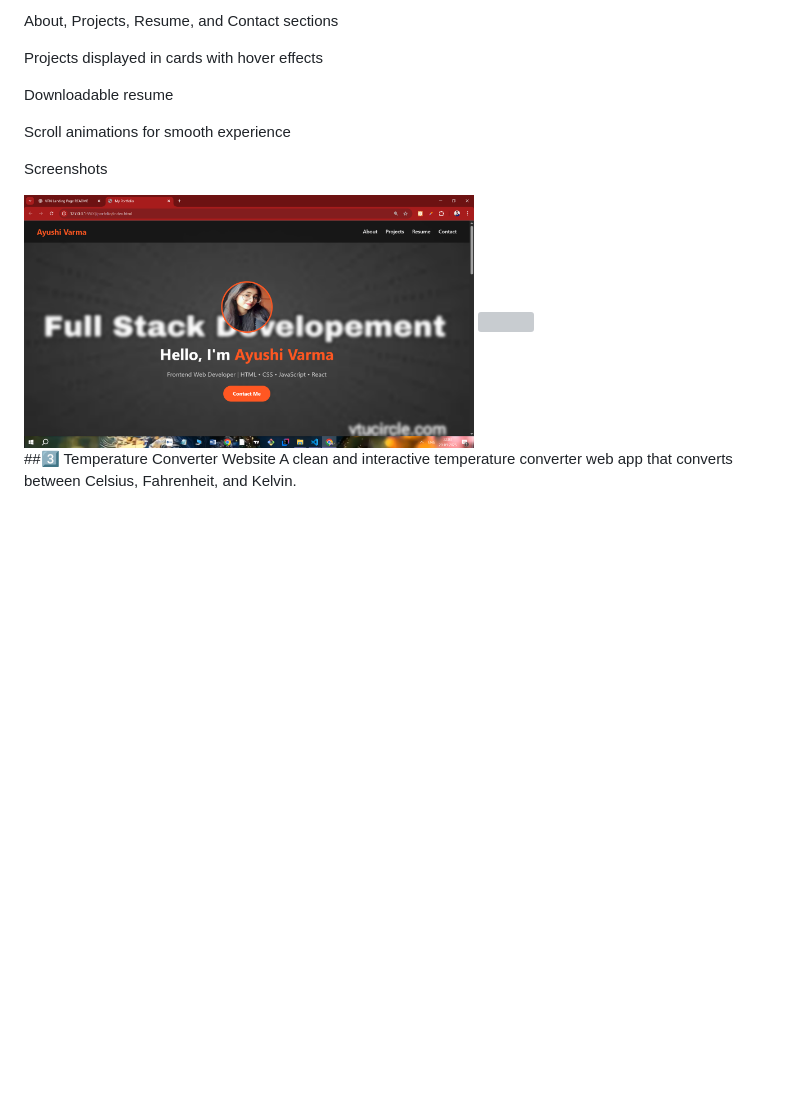
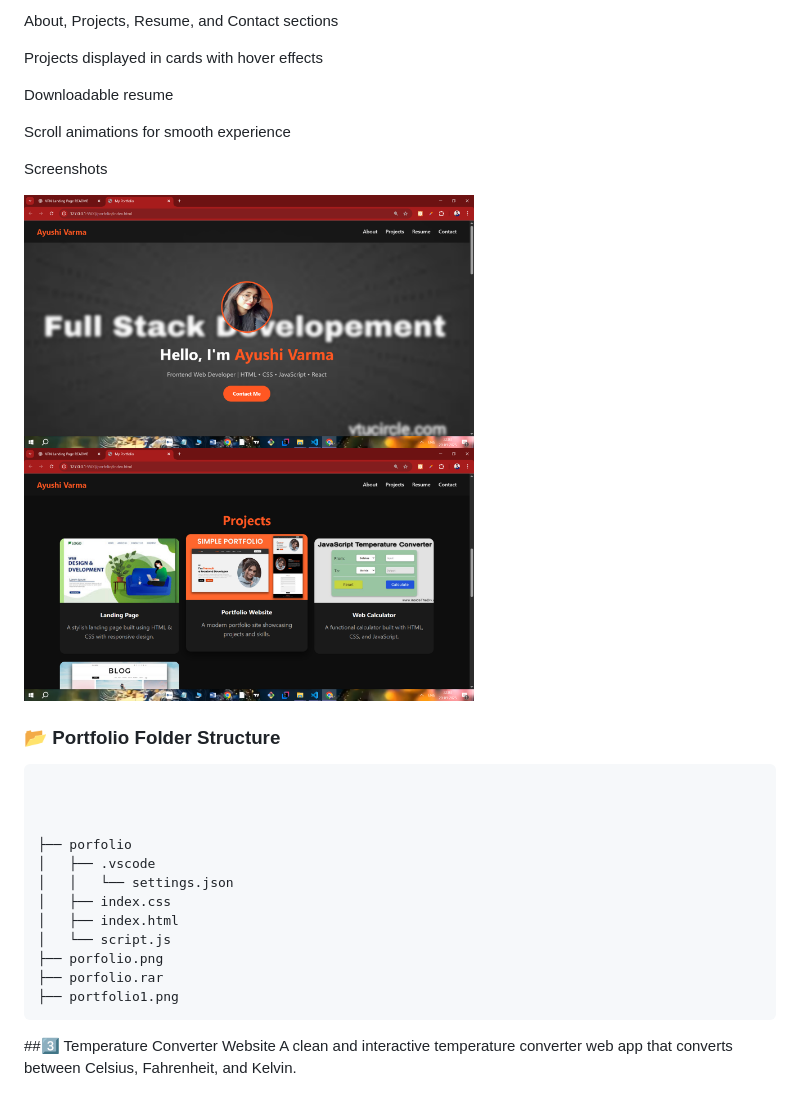
Before and after one commit to JaYRaNa213/OASIS-INFOBYTE, a Markdown page: README.md, the part around one of its changes. GitHub-like rendering; blank space fills up the shorter version; grey boxes are pictures that could not be loaded.

````diff
--- a/README.md
+++ b/README.md
@@ -44,11 +66,28 @@ Downloadable resume
 
 Scroll animations for smooth experience
 
+
 Screenshots
 
 
 <img src ="./porfolio.png " width=450>
-<img src =".portfolio1.png" width=450>
+<img src ="./portfolio1.png" width=450>
+
+### 📂 Portfolio Folder Structure
+```
+
+
+
+├── porfolio
+│   ├── .vscode
+│   │   └── settings.json
+│   ├── index.css
+│   ├── index.html
+│   └── script.js
+├── porfolio.png
+├── porfolio.rar
+├── portfolio1.png
+```
 
 
 ##3️⃣ Temperature Converter Website
````
Also changed, not shown: other parts of README.md (+32 -28 lines).
